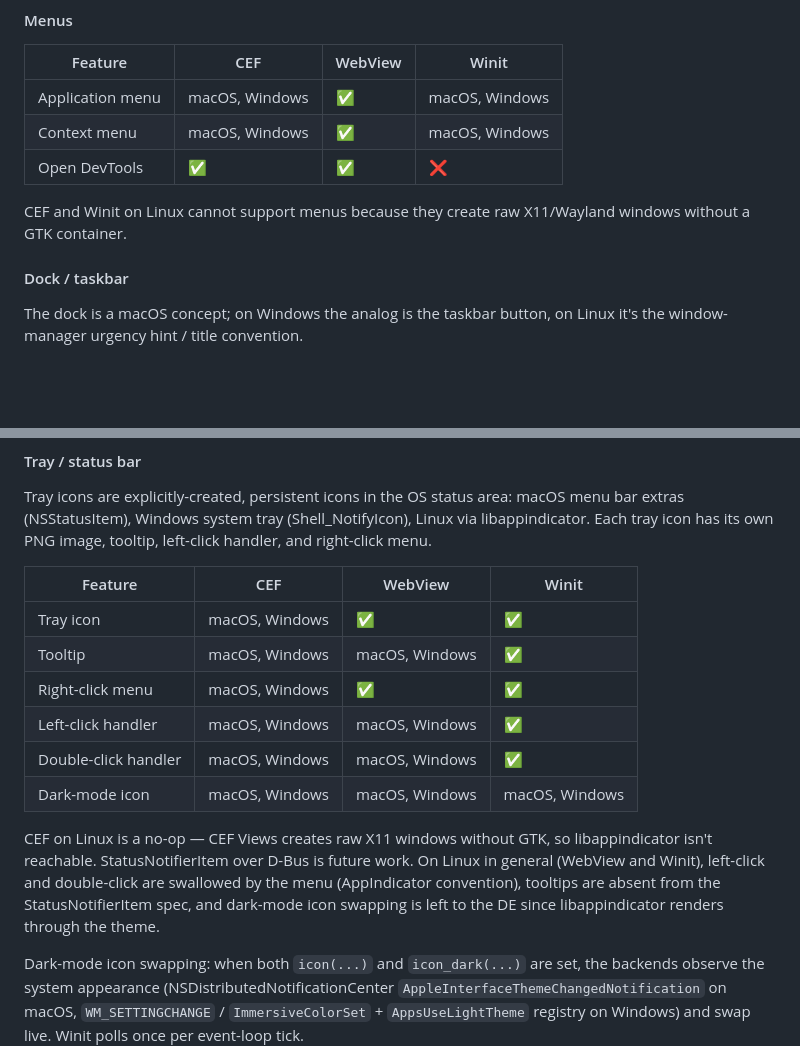
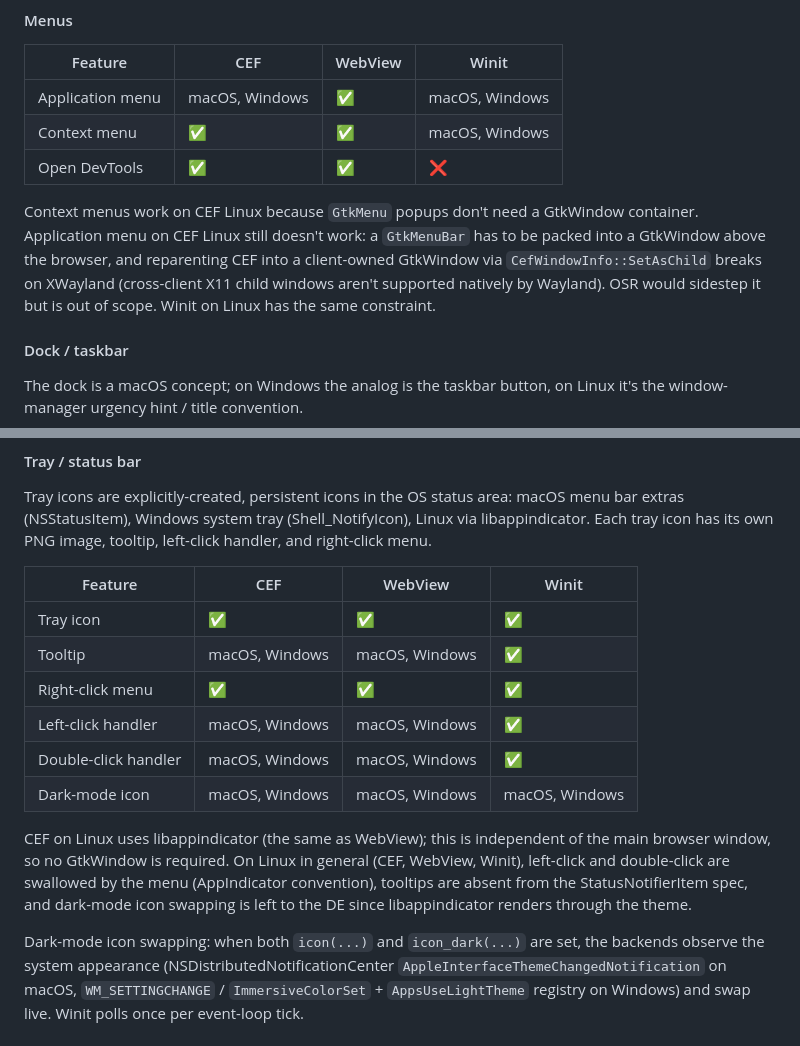
Before and after one commit to littledivy/wef, a Markdown page: README.md, 2 parts joined by grey strips. GitHub-like rendering; blank space fills up the shorter version.

Commit message:
README: document CEF Linux tray + context menu
Co-Authored-By: Claude Opus 4.7 (1M context) <noreply@anthropic.com>

```diff
--- a/README.md
+++ b/README.md
@@ -105,11 +105,16 @@ within a backend.
 | Feature          | CEF            | WebView | Winit          |
 |------------------|----------------|---------|----------------|
 | Application menu | macOS, Windows | ✅       | macOS, Windows |
-| Context menu     | macOS, Windows | ✅       | macOS, Windows |
+| Context menu     | ✅              | ✅       | macOS, Windows |
 | Open DevTools    | ✅              | ✅       | ❌              |
 
-CEF and Winit on Linux cannot support menus because they create raw
-X11/Wayland windows without a GTK container.
+Context menus work on CEF Linux because `GtkMenu` popups don't need a
+GtkWindow container. Application menu on CEF Linux still doesn't work:
+a `GtkMenuBar` has to be packed into a GtkWindow above the browser, and
+reparenting CEF into a client-owned GtkWindow via `CefWindowInfo::SetAsChild`
+breaks on XWayland (cross-client X11 child windows aren't supported
+natively by Wayland). OSR would sidestep it but is out of scope. Winit on
+Linux has the same constraint.
 
 #### Dock / taskbar
 
@@ -142,19 +147,19 @@ PNG image, tooltip, left-click handler, and right-click menu.
 
 | Feature              | CEF            | WebView        | Winit          |
 |----------------------|----------------|----------------|----------------|
-| Tray icon            | macOS, Windows | ✅              | ✅              |
+| Tray icon            | ✅              | ✅              | ✅              |
 | Tooltip              | macOS, Windows | macOS, Windows | ✅              |
-| Right-click menu     | macOS, Windows | ✅              | ✅              |
+| Right-click menu     | ✅              | ✅              | ✅              |
 | Left-click handler   | macOS, Windows | macOS, Windows | ✅              |
 | Double-click handler | macOS, Windows | macOS, Windows | ✅              |
 | Dark-mode icon       | macOS, Windows | macOS, Windows | macOS, Windows |
 
-CEF on Linux is a no-op — CEF Views creates raw X11 windows without GTK, so
-libappindicator isn't reachable. StatusNotifierItem over D-Bus is future
-work. On Linux in general (WebView and Winit), left-click and double-click
-are swallowed by the menu (AppIndicator convention), tooltips are absent
-from the StatusNotifierItem spec, and dark-mode icon swapping is left to
-the DE since libappindicator renders through the theme.
+CEF on Linux uses libappindicator (the same as WebView); this is independent
+of the main browser window, so no GtkWindow is required. On Linux in general
+(CEF, WebView, Winit), left-click and double-click are swallowed by the menu
+(AppIndicator convention), tooltips are absent from the StatusNotifierItem
+spec, and dark-mode icon swapping is left to the DE since libappindicator
+renders through the theme.
 
 Dark-mode icon swapping: when both `icon(...)` and `icon_dark(...)` are set,
 the backends observe the system appearance (NSDistributedNotificationCenter
```
